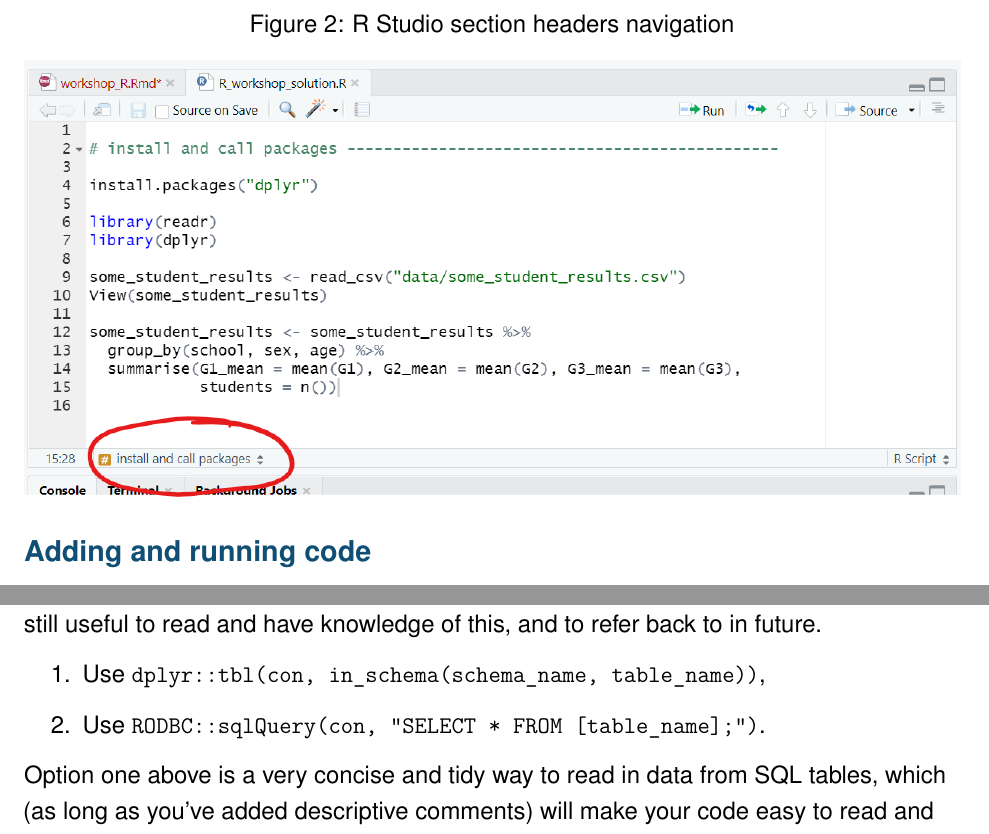
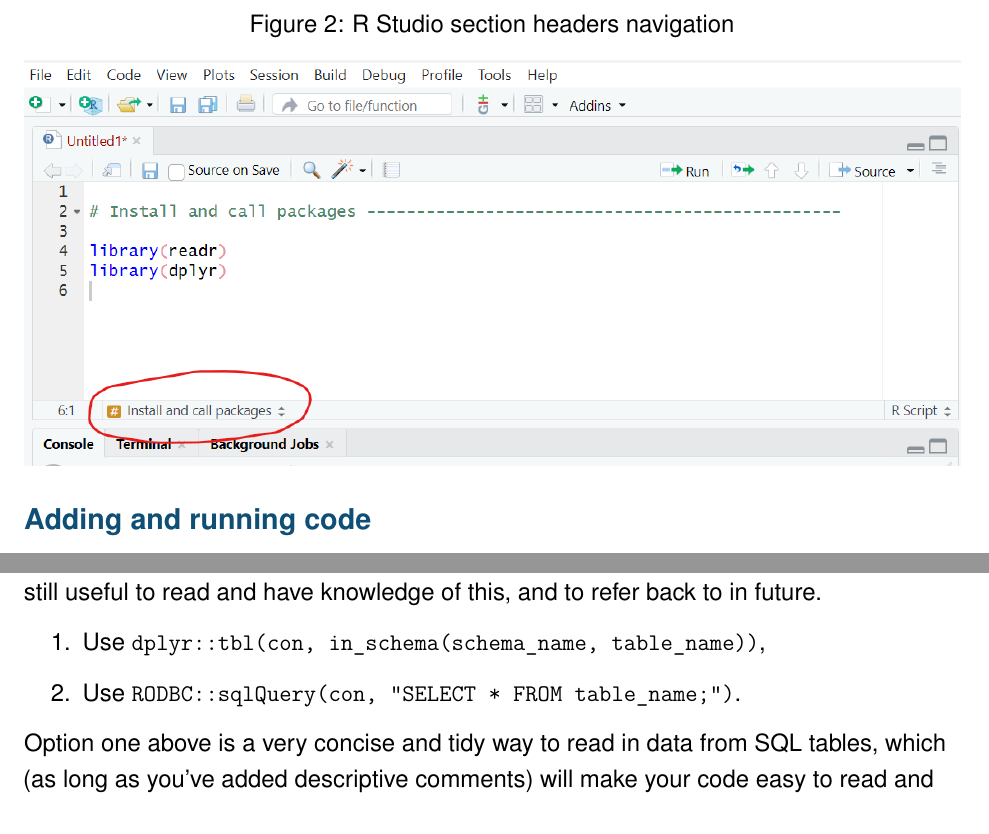
Before and after one commit to dfe-analytical-services/techskills_workshops, an R Markdown document (workshop_R.Rmd): two parts of pages 11 and 18 of 56, joined at a grey line, cut so that both start at the same text. Rendered offline with R 4.5, knitr and Pandoc, then LaTeX, with nearby package versions.

Commit message:
update figure 2 and tidy

```diff
--- a/title.sty
+++ b/title.sty
@@ -4,7 +4,7 @@
 
 \raggedright\HUGE{\color{dfeheadingblue}\textbf{DfE Statistics Development Team Workshops}}
 
-\huge{\color{dfeheadingblue}\textbf{Using git and Dev Ops}}
+\huge{\color{dfeheadingblue}\textbf{Coding RAP using R}}
 \vspace*{2\baselineskip}
 
 \normalsize
--- a/workshop_R.Rmd
+++ b/workshop_R.Rmd
@@ -713,7 +713,7 @@ It is still useful to read and have knowledge of this, and to refer back to in f
 
 1.  Use `dplyr::tbl(con, in_schema(schema_name, table_name))`,
 
-2.  Use `RODBC::sqlQuery(con, "SELECT * FROM [table_name];")`.
+2.  Use `RODBC::sqlQuery(con, "SELECT * FROM table_name;")`.
 
 Option one above is a very concise and tidy way to read in data from SQL tables, which (as long as you've added descriptive comments) will make your code easy to read and understand.
 This option runs extremely quickly because rather than storing the SQL table as a data table in R, it stores a 'live connection' to the table in SQL.
```
Also changed, not shown: images/RforRAP/section_headers.png, workshop_R.pdf, 4 other files.
